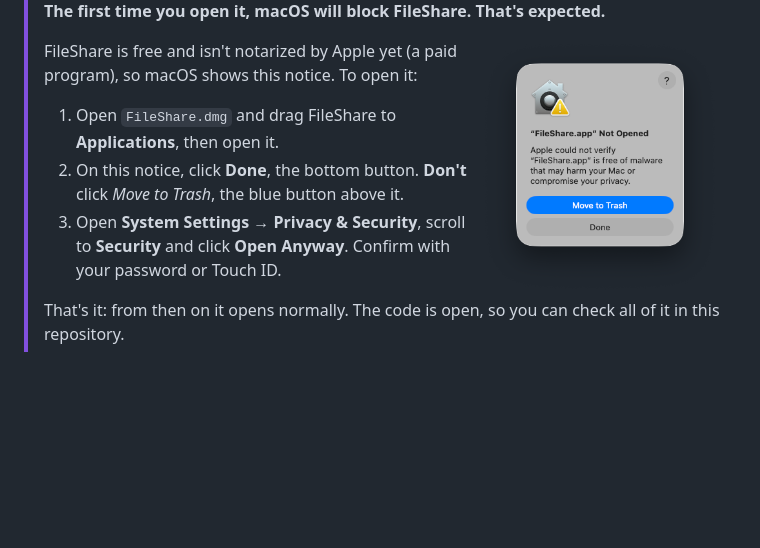
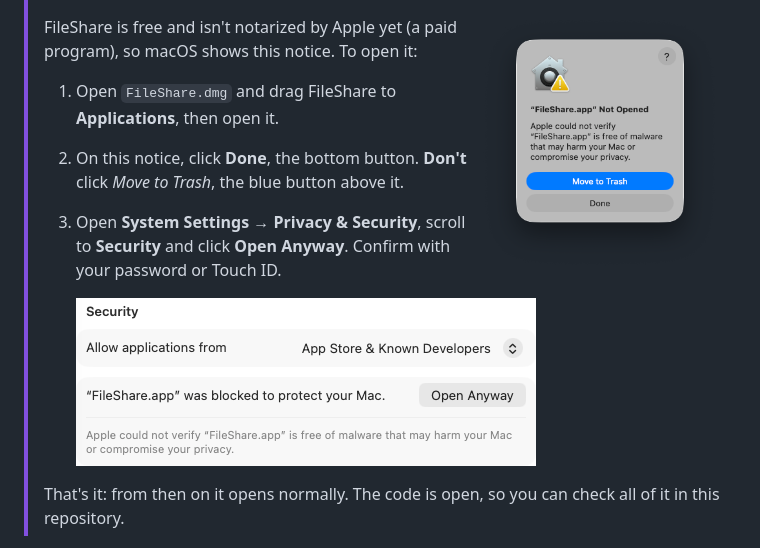
Before and after one commit to MarcoFilho1/fileshare, a Markdown page: README.md, the part around the change. Rendered like a GitHub page; pictures changed too: docs/media/macos-open-anyway.png (added); blank space fills up the shorter version.

```diff
--- a/README.md
+++ b/README.md
@@ -53,6 +53,8 @@ It was built for, and tested with, a MacBook Air (macOS 26) and a Galaxy Tab S9
 > 1. Open `FileShare.dmg` and drag FileShare to **Applications**, then open it.
 > 2. On this notice, click **Done**, the bottom button. **Don't** click *Move to Trash*, the blue button above it.
 > 3. Open **System Settings → Privacy & Security**, scroll to **Security** and click **Open Anyway**. Confirm with your password or Touch ID.
+>
+>    <img alt="System Settings, Privacy &amp; Security: “FileShare.app” was blocked to protect your Mac, with the Open Anyway button" src="docs/media/macos-open-anyway.png" width="460">
 >
 > That's it: from then on it opens normally. The code is open, so you can check all of it in this repository.
 
```
Also changed, not shown: README.pt-BR.md (+2 -0 lines), site/media/macos-open-anyway.png (added), 2 other files.
